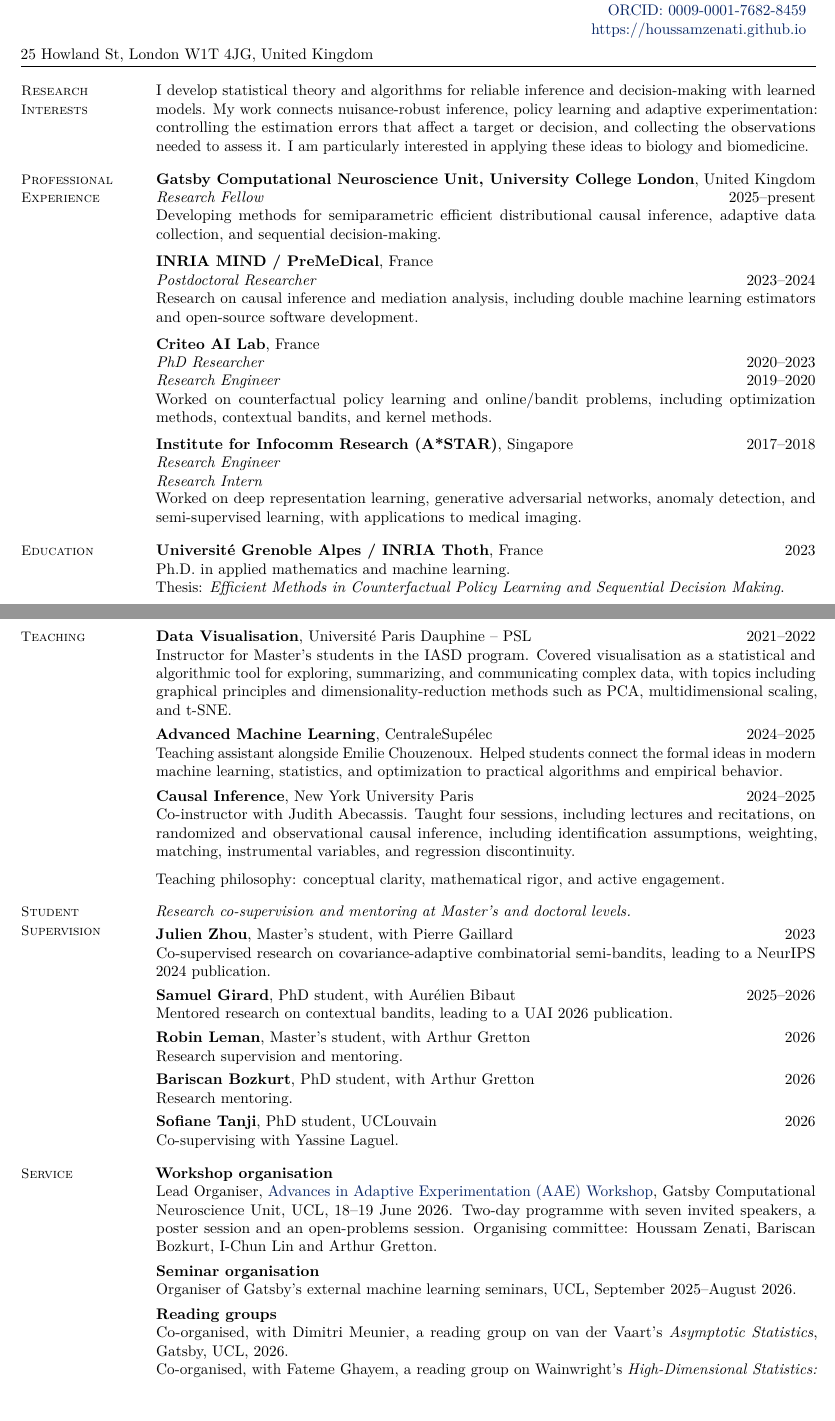
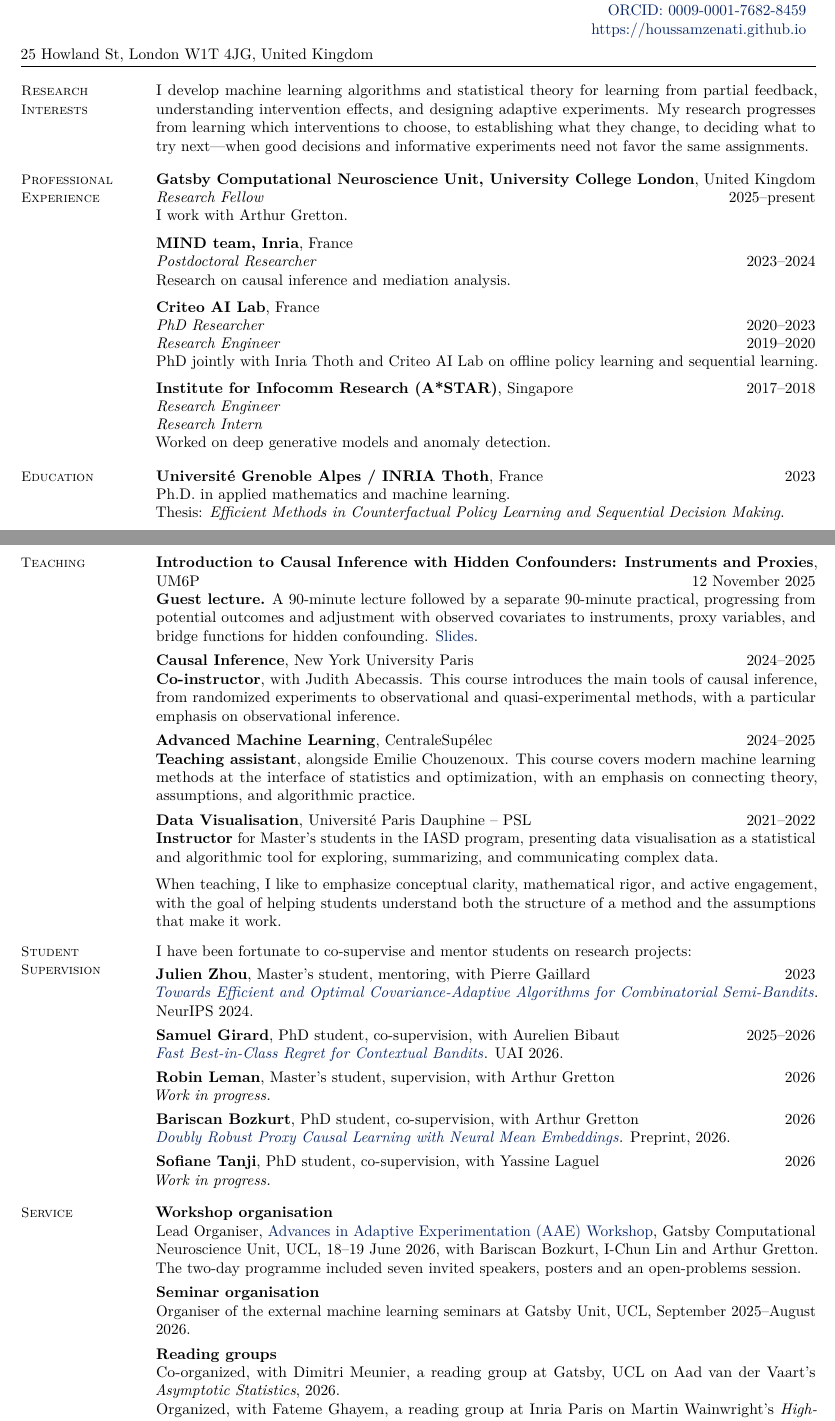
Before and after one commit to houssamzenati/houssamzenati.github.io, a LaTeX CV (CV_site/main.tex): two parts of pages 1 and 3 of 4, joined at a grey line, cut so that both start at the same text. Compiled offline with pdfLaTeX.

Commit message:
Align complete CV wording and roles with website

```diff
--- a/CV_site/main.tex
+++ b/CV_site/main.tex
@@ -53,7 +53,7 @@
 
 
 \cvsection{Research Interests}{
-I develop statistical theory and algorithms for reliable inference and decision-making with learned models. My work connects nuisance-robust inference, policy learning and adaptive experimentation: controlling the estimation errors that affect a target or decision, and collecting the observations needed to assess it. I am particularly interested in applying these ideas to biology and biomedicine.
+I develop machine learning algorithms and statistical theory for learning from partial feedback, understanding intervention effects, and designing adaptive experiments. My research progresses from learning which interventions to choose, to establishing what they change, to deciding what to try next---when good decisions and informative experiments need not favor the same assignments.
 }
 
 \cvsection{Professional\\Experience}{
@@ -61,15 +61,15 @@ I develop statistical theory and algorithms for reliable inference and decision-
 \begin{tabularx}{\linewidth}{@{}Xr@{}}
 \textit{Research Fellow} & 2025--present \\
 \end{tabularx}
-Developing methods for semiparametric efficient distributional causal inference, adaptive data collection, and sequential decision-making.
+I work with Arthur Gretton.
 
 \vspace{0.6em}
 
-{\bfseries INRIA MIND / PreMeDical}, France\\
+{\bfseries MIND team, Inria}, France\\
 \begin{tabularx}{\linewidth}{@{}Xr@{}}
 \textit{Postdoctoral Researcher} & 2023--2024 \\
 \end{tabularx}
-Research on causal inference and mediation analysis, including double machine learning estimators and open-source software development.
+Research on causal inference and mediation analysis.
 
 \vspace{0.6em}
 
@@ -78,7 +78,7 @@ Research on causal inference and mediation analysis, including double machine le
 \textit{PhD Researcher} & 2020--2023 \\
 \textit{Research Engineer} & 2019--2020 \\
 \end{tabularx}
-Worked on counterfactual policy learning and online/bandit problems, including optimization methods, contextual bandits, and kernel methods.
+PhD jointly with Inria Thoth and Criteo AI Lab on offline policy learning and sequential learning.
 
 \vspace{0.6em}
 
@@ -87,7 +87,7 @@ Worked on counterfactual policy learning and online/bandit problems, including o
 \textit{Research Engineer} & \\
 \textit{Research Intern} & \\
 \end{tabularx}
-Worked on deep representation learning, generative adversarial networks, anomaly detection, and semi-supervised learning, with applications to medical imaging.
+Worked on deep generative models and anomaly detection.
 }
 
 \cvsection{Education}{
@@ -224,60 +224,65 @@ B. Lecouat, K. Chang, C.-S. Foo, B. Unnikrishnan, J. M. Brown, \textbf{H. Zenati
 \newpage
 
 \cvsection{Teaching}{
-{\bfseries Data Visualisation}, Universit\'e Paris Dauphine -- PSL \hfill 2021--2022\\
-Instructor for Master's students in the IASD program. Covered visualisation as a statistical and algorithmic tool for exploring, summarizing, and communicating complex data, with topics including graphical principles and dimensionality-reduction methods such as PCA, multidimensional scaling, and t-SNE.
+{\bfseries Introduction to Causal Inference with Hidden Confounders: Instruments and Proxies}, UM6P \hfill 12 November 2025\\
+\textbf{Guest lecture.} A 90-minute lecture followed by a separate 90-minute practical, progressing from potential outcomes and adjustment with observed covariates to instruments, proxy variables, and bridge functions for hidden confounding. \href{https://houssamzenati.github.io/assets/slides/causal-inference-hidden-confounders-um6p-2025.pdf}{Slides}.
+
+\vspace{0.4em}
+
+{\bfseries Causal Inference}, New York University Paris \hfill 2024--2025\\
+\textbf{Co-instructor}, with Judith Abecassis. This course introduces the main tools of causal inference, from randomized experiments to observational and quasi-experimental methods, with a particular emphasis on observational inference.
 
 \vspace{0.4em}
 
 {\bfseries Advanced Machine Learning}, CentraleSup\'elec \hfill 2024--2025\\
-Teaching assistant alongside Emilie Chouzenoux. Helped students connect the formal ideas in modern machine learning, statistics, and optimization to practical algorithms and empirical behavior.
+\textbf{Teaching assistant}, alongside Emilie Chouzenoux. This course covers modern machine learning methods at the interface of statistics and optimization, with an emphasis on connecting theory, assumptions, and algorithmic practice.
 
 \vspace{0.4em}
 
-{\bfseries Causal Inference}, New York University Paris \hfill 2024--2025\\
-Co-instructor with Judith Abecassis. Taught four sessions, including lectures and recitations, on randomized and observational causal inference, including identification assumptions, weighting, matching, instrumental variables, and regression discontinuity.
+{\bfseries Data Visualisation}, Universit\'e Paris Dauphine -- PSL \hfill 2021--2022\\
+\textbf{Instructor} for Master's students in the IASD program, presenting data visualisation as a statistical and algorithmic tool for exploring, summarizing, and communicating complex data.
 
 \vspace{0.6em}
 
-Teaching philosophy: conceptual clarity, mathematical rigor, and active engagement.
+When teaching, I like to emphasize conceptual clarity, mathematical rigor, and active engagement, with the goal of helping students understand both the structure of a method and the assumptions that make it work.
 }
 
 \cvsection{Student\\Supervision}{
-\textit{Research co-supervision and mentoring at Master's and doctoral levels.}
+I have been fortunate to co-supervise and mentor students on research projects:
 
 \vspace{0.3em}
-\textbf{Julien Zhou}, Master's student, with Pierre Gaillard \hfill 2023\\
-Co-supervised research on covariance-adaptive combinatorial semi-bandits, leading to a NeurIPS 2024 publication.
+\textbf{Julien Zhou}, Master's student, mentoring, with Pierre Gaillard \hfill 2023\\
+\href{https://papers.nips.cc/paper_files/paper/2024/hash/3640a1997a4c9571cea9db2c82e1fc35-Abstract-Conference.html}{\textit{Towards Efficient and Optimal Covariance-Adaptive Algorithms for Combinatorial Semi-Bandits}}. NeurIPS 2024.
 
 \vspace{0.35em}
-\textbf{Samuel Girard}, PhD student, with Aur\'elien Bibaut \hfill 2025--2026\\
-Mentored research on contextual bandits, leading to a UAI 2026 publication.
+\textbf{Samuel Girard}, PhD student, co-supervision, with Aurelien Bibaut \hfill 2025--2026\\
+\href{https://proceedings.mlr.press/v337/girard26a.html}{\textit{Fast Best-in-Class Regret for Contextual Bandits}}. UAI 2026.
 
 \vspace{0.35em}
-\textbf{Robin Leman}, Master's student, with Arthur Gretton \hfill 2026\\
-Research supervision and mentoring.
+\textbf{Robin Leman}, Master's student, supervision, with Arthur Gretton \hfill 2026\\
+\textit{Work in progress.}
 
 \vspace{0.35em}
-\textbf{Bariscan Bozkurt}, PhD student, with Arthur Gretton \hfill 2026\\
-Research mentoring.
+\textbf{Bariscan Bozkurt}, PhD student, co-supervision, with Arthur Gretton \hfill 2026\\
+\href{https://arxiv.org/abs/2605.09514}{\textit{Doubly Robust Proxy Causal Learning with Neural Mean Embeddings}}. Preprint, 2026.
 
 \vspace{0.35em}
-\textbf{Sofiane Tanji}, PhD student, UCLouvain \hfill 2026\\
-Co-supervising with Yassine Laguel.
+\textbf{Sofiane Tanji}, PhD student, co-supervision, with Yassine Laguel \hfill 2026\\
+\textit{Work in progress.}
 }
 
 \cvsection{Service}{
 \textbf{Workshop organisation}\\
-Lead Organiser, \href{https://aae-workshop.github.io/info/}{Advances in Adaptive Experimentation (AAE) Workshop}, Gatsby Computational Neuroscience Unit, UCL, 18--19 June 2026. Two-day programme with seven invited speakers, a poster session and an open-problems session. Organising committee: Houssam Zenati, Bariscan Bozkurt, I-Chun Lin and Arthur Gretton.
+Lead Organiser, \href{https://aae-workshop.github.io/info/}{Advances in Adaptive Experimentation (AAE) Workshop}, Gatsby Computational Neuroscience Unit, UCL, 18--19 June 2026, with Bariscan Bozkurt, I-Chun Lin and Arthur Gretton. The two-day programme included seven invited speakers, posters and an open-problems session.
 
 \vspace{0.4em}
 \textbf{Seminar organisation}\\
-Organiser of Gatsby's external machine learning seminars, UCL, September 2025--August 2026.
+Organiser of the external machine learning seminars at Gatsby Unit, UCL, September 2025--August 2026.
 
 \vspace{0.4em}
 \textbf{Reading groups}\\
-Co-organised, with Dimitri Meunier, a reading group on van der Vaart's \textit{Asymptotic Statistics}, Gatsby, UCL, 2026.\\
-Co-organised, with Fateme Ghayem, a reading group on Wainwright's \textit{High-Dimensional Statistics: A Non-Asymptotic Viewpoint}, Inria Paris, 2023--2024.
+Co-organized, with Dimitri Meunier, a reading group at Gatsby, UCL on Aad van der Vaart's \textit{Asymptotic Statistics}, 2026.\\
+Organized, with Fateme Ghayem, a reading group at Inria Paris on Martin Wainwright's \textit{High-Dimensional Statistics: A Non-Asymptotic Viewpoint}, 2023--2024.
 
 \vspace{0.4em}
 \textbf{Peer review}\\
```
Also changed, not shown: CV_site/main.pdf, CV_site/main.tex (24 more changed lines).
